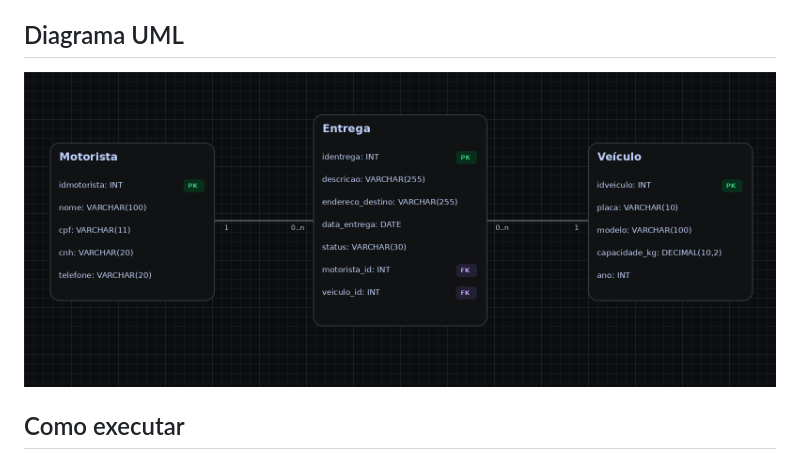
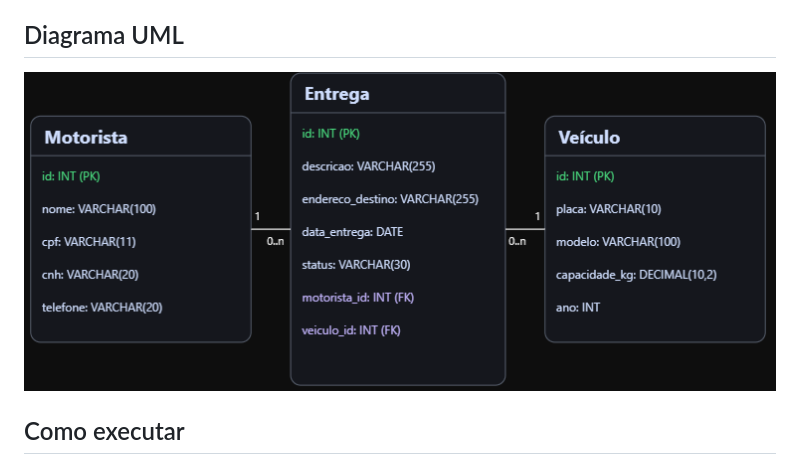
Before and after one commit to 1eduardosm/logitrack-api, a Markdown page: README.md, the part around the change. Rendered like a GitHub page; pictures changed too: docs/diagrama-uml.png (deleted), docs/uml.png (added).

Commit message:
docs: corrigir diagrama UML

```diff
--- a/README.md
+++ b/README.md
@@ -79,7 +79,7 @@ Essa organização facilita a manutenção, a separação das responsabilidades
 
 ## Diagrama UML
 
-![Diagrama UML](docs/diagrama-uml.png)
+![Diagrama UML](docs/uml.png)
 
 ## Como executar
 
```
